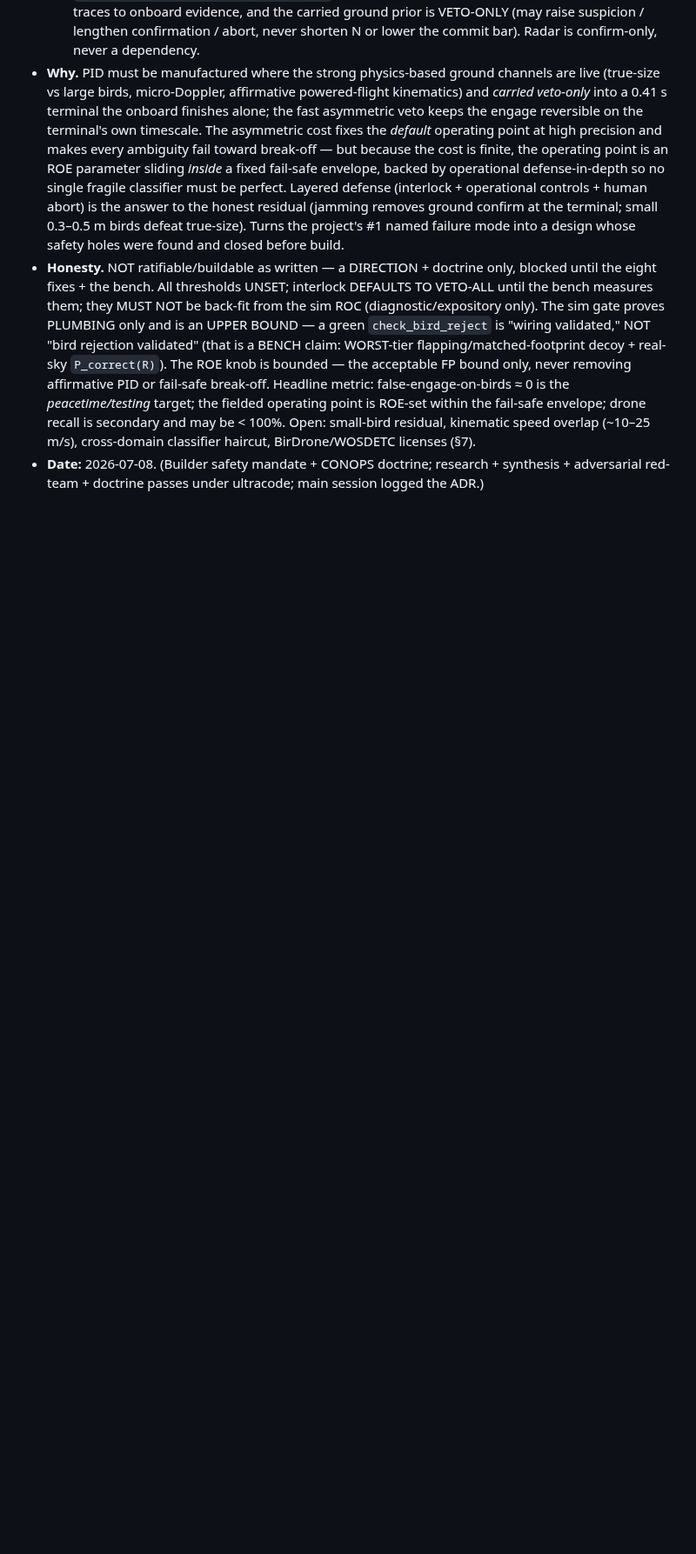
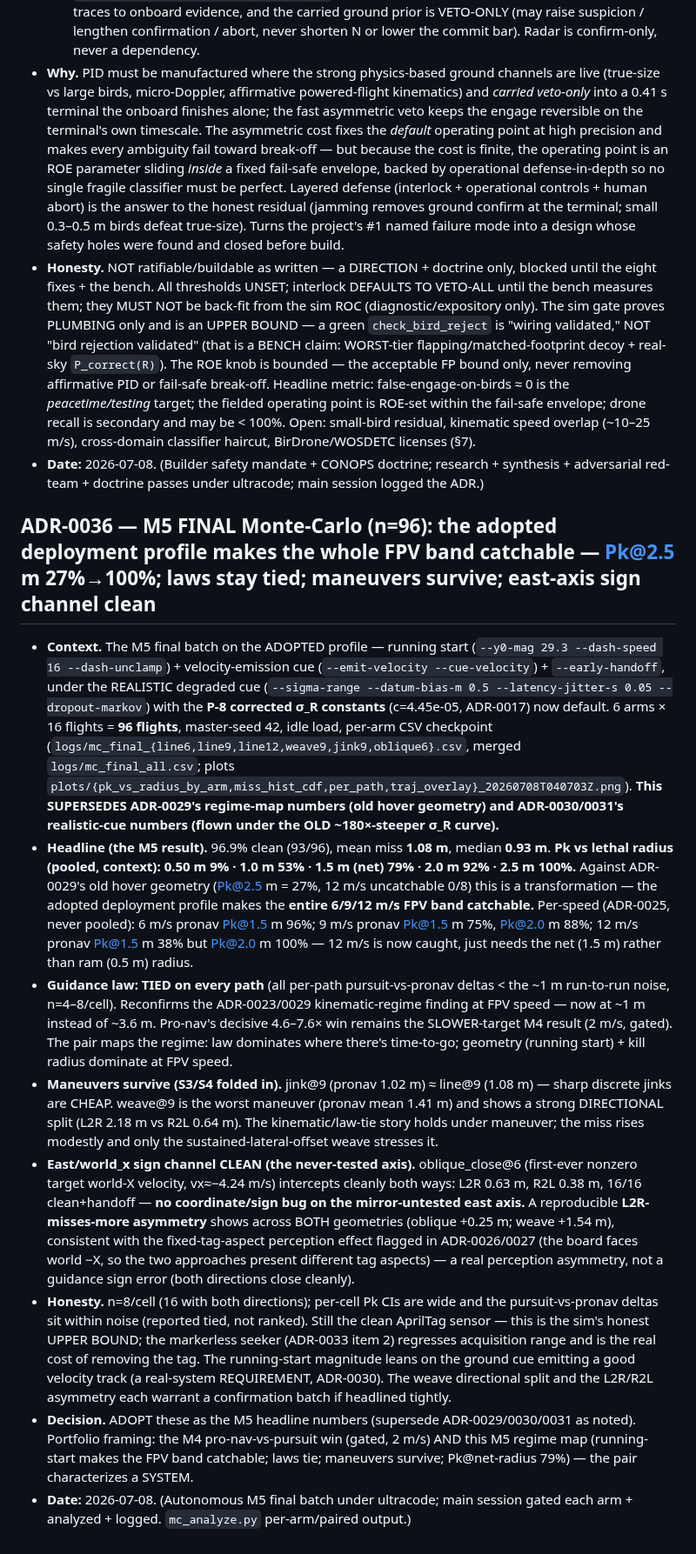
Before and after one commit to Swampyemerson/interceptor-sim, a Markdown page: docs/decisions.md, the part around the change. Shown at 87% size. Drawn GitHub-style; blank space fills up the shorter version.

Commit message:
ADR-0036: M5 final Monte-Carlo (n=96) — adopted profile makes the FPV band catchable
Pk@2.5m 27%(ADR-0029 hover)->100%; mean miss 1.08m median 0.93m; 96.9% clean. The
running-start + velocity-cue + dash-unclamp + corrected sigma_R profile catches the
whole 6/9/12 m/s band. Laws TIED on every path (kinematic regime, now ~1m not ~3.6m).
Maneuvers survive (jink cheap ~1.0m, weave worst ~1.4m with an L2R/R2L split). East/
world_x sign channel CLEAN (oblique L2R 0.63 / R2L 0.38, no sign bug); a reproducible
L2R-misses-more asymmetry across both geometries = the fixed-tag-aspect effect
(ADR-0026/0027), not a guidance error. Supersedes ADR-0029/0030/0031 numbers. Honest:
n=8/cell, laws tied within noise, clean-tag upper bound. Headline plots -> docs/images/.

Co-Authored-By: Claude Opus 4.8 <noreply@anthropic.com>
Claude-Session: https://claude.ai/code/session_017UphnogwrbUVvcCiTBa8so

```diff
--- a/docs/decisions.md
+++ b/docs/decisions.md
@@ -1098,3 +1098,13 @@ cue σ_R(R)=0.4+0.008·R² m; datum bias = per-run constant, 0.5 m (shared RTK+P
 - **Why.** PID must be manufactured where the strong physics-based ground channels are live (true-size vs large birds, micro-Doppler, affirmative powered-flight kinematics) and *carried veto-only* into a 0.41 s terminal the onboard finishes alone; the fast asymmetric veto keeps the engage reversible on the terminal's own timescale. The asymmetric cost fixes the *default* operating point at high precision and makes every ambiguity fail toward break-off — but because the cost is finite, the operating point is an ROE parameter sliding *inside* a fixed fail-safe envelope, backed by operational defense-in-depth so no single fragile classifier must be perfect. Layered defense (interlock + operational controls + human abort) is the answer to the honest residual (jamming removes ground confirm at the terminal; small 0.3–0.5 m birds defeat true-size). Turns the project's #1 named failure mode into a design whose safety holes were found and closed before build.
 - **Honesty.** NOT ratifiable/buildable as written — a DIRECTION + doctrine only, blocked until the eight fixes + the bench. All thresholds UNSET; interlock DEFAULTS TO VETO-ALL until the bench measures them; they MUST NOT be back-fit from the sim ROC (diagnostic/expository only). The sim gate proves PLUMBING only and is an UPPER BOUND — a green `check_bird_reject` is "wiring validated," NOT "bird rejection validated" (that is a BENCH claim: WORST-tier flapping/matched-footprint decoy + real-sky `P_correct(R)`). The ROE knob is bounded — the acceptable FP bound only, never removing affirmative PID or fail-safe break-off. Headline metric: false-engage-on-birds ≈ 0 is the *peacetime/testing* target; the fielded operating point is ROE-set within the fail-safe envelope; drone recall is secondary and may be < 100%. Open: small-bird residual, kinematic speed overlap (~10–25 m/s), cross-domain classifier haircut, BirDrone/WOSDETC licenses (§7).
 - **Date:** 2026-07-08. (Builder safety mandate + CONOPS doctrine; research + synthesis + adversarial red-team + doctrine passes under ultracode; main session logged the ADR.)
+
+## ADR-0036 — M5 FINAL Monte-Carlo (n=96): the adopted deployment profile makes the whole FPV band catchable — Pk@2.5 m 27%→100%; laws stay tied; maneuvers survive; east-axis sign channel clean
+- **Context.** The M5 final batch on the ADOPTED profile — running start (`--y0-mag 29.3 --dash-speed 16 --dash-unclamp`) + velocity-emission cue (`--emit-velocity --cue-velocity`) + `--early-handoff`, under the REALISTIC degraded cue (`--sigma-range --datum-bias-m 0.5 --latency-jitter-s 0.05 --dropout-markov`) with the **P-8 corrected σ_R constants** (c=4.45e-05, ADR-0017) now default. 6 arms × 16 flights = **96 flights**, master-seed 42, idle load, per-arm CSV checkpoint (`logs/mc_final_{line6,line9,line12,weave9,jink9,oblique6}.csv`, merged `logs/mc_final_all.csv`; plots `plots/{pk_vs_radius_by_arm,miss_hist_cdf,per_path,traj_overlay}_20260708T040703Z.png`). **This SUPERSEDES ADR-0029's regime-map numbers (old hover geometry) and ADR-0030/0031's realistic-cue numbers (flown under the OLD ~180×-steeper σ_R curve).**
+- **Headline (the M5 result).** 96.9% clean (93/96), mean miss **1.08 m**, median **0.93 m**. **Pk vs lethal radius (pooled, context): 0.50 m 9% · 1.0 m 53% · 1.5 m (net) 79% · 2.0 m 92% · 2.5 m 100%.** Against ADR-0029's old hover geometry (Pk@2.5 m = 27%, 12 m/s uncatchable 0/8) this is a transformation — the adopted deployment profile makes the **entire 6/9/12 m/s FPV band catchable.** Per-speed (ADR-0025, never pooled): 6 m/s pronav Pk@1.5 m 96%; 9 m/s pronav Pk@1.5 m 75%, Pk@2.0 m 88%; 12 m/s pronav Pk@1.5 m 38% but Pk@2.0 m 100% — 12 m/s is now caught, just needs the net (1.5 m) rather than ram (0.5 m) radius.
+- **Guidance law: TIED on every path** (all per-path pursuit-vs-pronav deltas < the ~1 m run-to-run noise, n=4–8/cell). Reconfirms the ADR-0023/0029 kinematic-regime finding at FPV speed — now at ~1 m instead of ~3.6 m. Pro-nav's decisive 4.6–7.6× win remains the SLOWER-target M4 result (2 m/s, gated). The pair maps the regime: law dominates where there's time-to-go; geometry (running start) + kill radius dominate at FPV speed.
+- **Maneuvers survive (S3/S4 folded in).** jink@9 (pronav 1.02 m) ≈ line@9 (1.08 m) — sharp discrete jinks are CHEAP. weave@9 is the worst maneuver (pronav mean 1.41 m) and shows a strong DIRECTIONAL split (L2R 2.18 m vs R2L 0.64 m). The kinematic/law-tie story holds under maneuver; the miss rises modestly and only the sustained-lateral-offset weave stresses it.
+- **East/world_x sign channel CLEAN (the never-tested axis).** oblique_close@6 (first-ever nonzero target world-X velocity, vx≈−4.24 m/s) intercepts cleanly both ways: L2R 0.63 m, R2L 0.38 m, 16/16 clean+handoff — **no coordinate/sign bug on the mirror-untested east axis.** A reproducible **L2R-misses-more asymmetry** shows across BOTH geometries (oblique +0.25 m; weave +1.54 m), consistent with the fixed-tag-aspect perception effect flagged in ADR-0026/0027 (the board faces world −X, so the two approaches present different tag aspects) — a real perception asymmetry, not a guidance sign error (both directions close cleanly).
+- **Honesty.** n=8/cell (16 with both directions); per-cell Pk CIs are wide and the pursuit-vs-pronav deltas sit within noise (reported tied, not ranked). Still the clean AprilTag sensor — this is the sim's honest UPPER BOUND; the markerless seeker (ADR-0033 item 2) regresses acquisition range and is the real cost of removing the tag. The running-start magnitude leans on the ground cue emitting a good velocity track (a real-system REQUIREMENT, ADR-0030). The weave directional split and the L2R/R2L asymmetry each warrant a confirmation batch if headlined tightly.
+- **Decision.** ADOPT these as the M5 headline numbers (supersede ADR-0029/0030/0031 as noted). Portfolio framing: the M4 pro-nav-vs-pursuit win (gated, 2 m/s) AND this M5 regime map (running-start makes the FPV band catchable; laws tie; maneuvers survive; Pk@net-radius 79%) — the pair characterizes a SYSTEM.
+- **Date:** 2026-07-08. (Autonomous M5 final batch under ultracode; main session gated each arm + analyzed + logged. `mc_analyze.py` per-arm/paired output.)
```
Also changed, not shown: docs/images/m5_miss_hist_cdf.png (added), docs/images/m5_pk_vs_radius_by_arm.png (added), docs/images/m5_traj_overlay.png (added).
